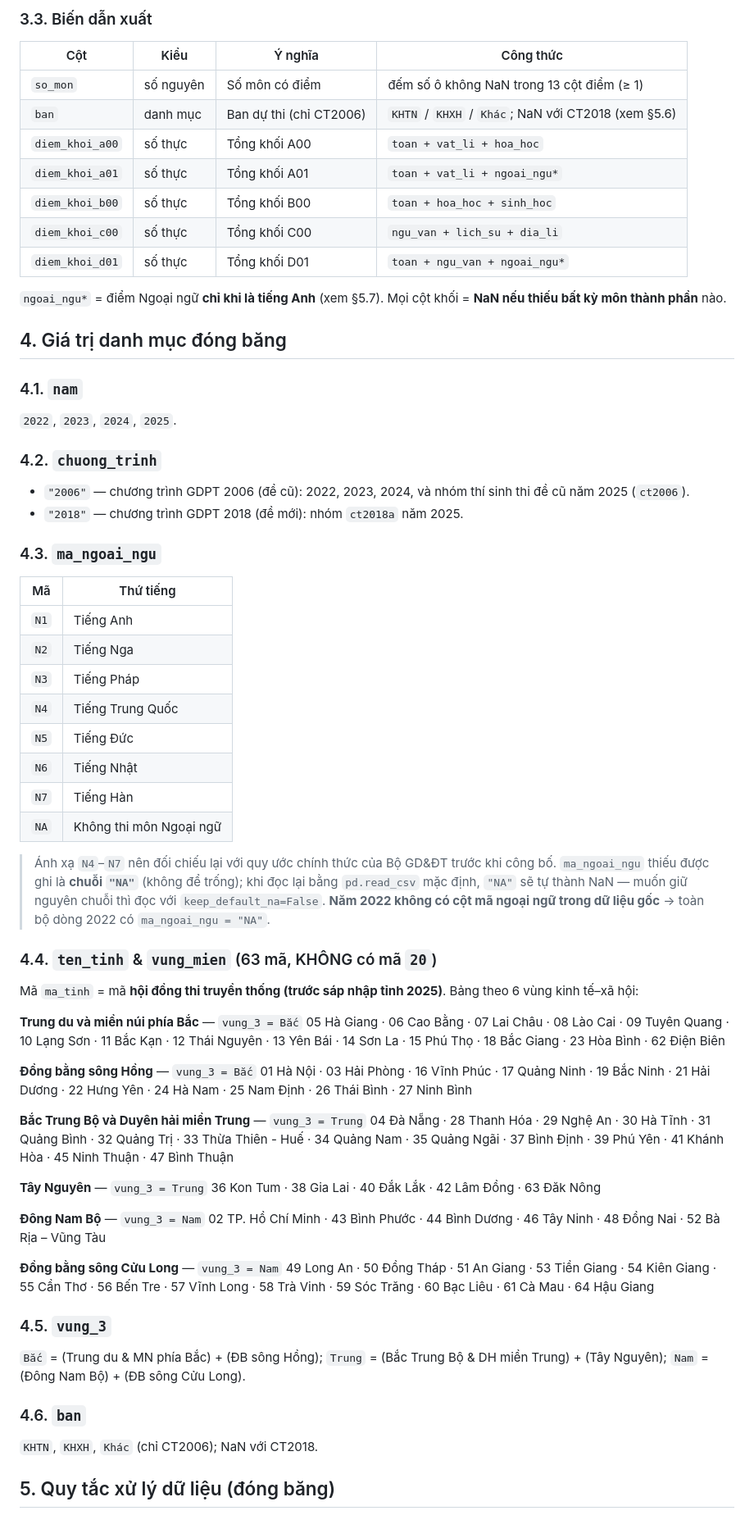
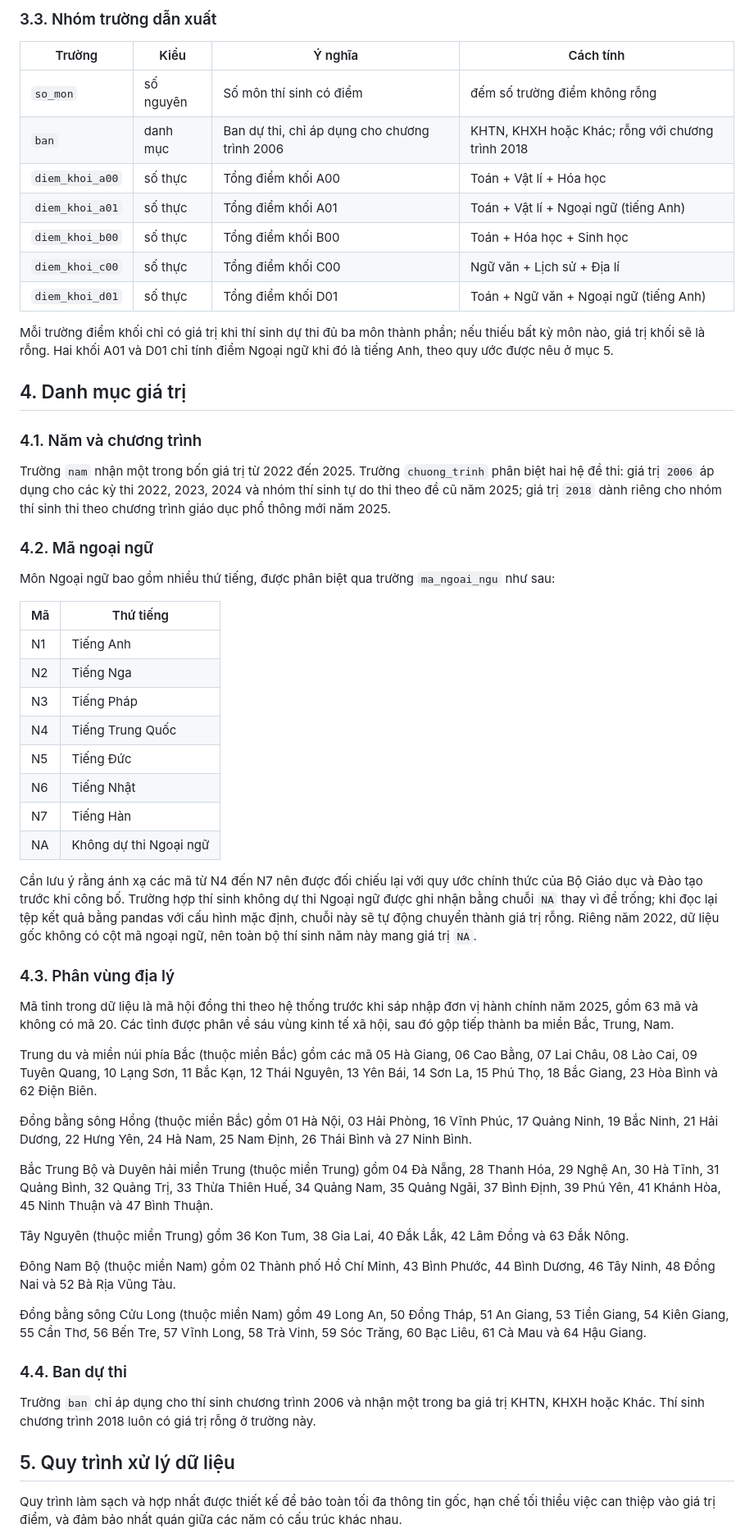
Before and after one commit to CrisNam77/vietnam_highschool_exam_AI_dashboard, a Markdown page: reports/data_quality_report.md, the part around one of its changes. Shown at 82% size. Rendered like a GitHub page.

Commit message:
feat: update data quality_report

```diff
--- a/reports/data_quality_report.md
+++ b/reports/data_quality_report.md
@@ -57,70 +58,62 @@ Kiểu: **số thực**, lưu 2 chữ số thập phân, khoảng hợp lệ **[
 
-### 3.3. Biến dẫn xuất
+### 3.3. Nhóm trường dẫn xuất
 
-| Cột | Kiểu | Ý nghĩa | Công thức |
-|-----|------|---------|-----------|
-| `so_mon` | số nguyên | Số môn có điểm | đếm số ô không NaN trong 13 cột điểm (≥ 1) |
-| `ban` | danh mục | Ban dự thi (chỉ CT2006) | `KHTN` / `KHXH` / `Khác`; NaN với CT2018 (xem §5.6) |
-| `diem_khoi_a00` | số thực | Tổng khối A00 | `toan + vat_li + hoa_hoc` |
-| `diem_khoi_a01` | số thực | Tổng khối A01 | `toan + vat_li + ngoai_ngu*` |
-| `diem_khoi_b00` | số thực | Tổng khối B00 | `toan + hoa_hoc + sinh_hoc` |
-| `diem_khoi_c00` | số thực | Tổng khối C00 | `ngu_van + lich_su + dia_li` |
-| `diem_khoi_d01` | số thực | Tổng khối D01 | `toan + ngu_van + ngoai_ngu*` |
+| Trường | Kiểu | Ý nghĩa | Cách tính |
+|--------|------|---------|-----------|
+| `so_mon` | số nguyên | Số môn thí sinh có điểm | đếm số trường điểm không rỗng |
+| `ban` | danh mục | Ban dự thi, chỉ áp dụng cho chương trình 2006 | KHTN, KHXH hoặc Khác; rỗng với chương trình 2018 |
+| `diem_khoi_a00` | số thực | Tổng điểm khối A00 | Toán + Vật lí + Hóa học |
+| `diem_khoi_a01` | số thực | Tổng điểm khối A01 | Toán + Vật lí + Ngoại ngữ (tiếng Anh) |
+| `diem_khoi_b00` | số thực | Tổng điểm khối B00 | Toán + Hóa học + Sinh học |
+| `diem_khoi_c00` | số thực | Tổng điểm khối C00 | Ngữ văn + Lịch sử + Địa lí |
+| `diem_khoi_d01` | số thực | Tổng điểm khối D01 | Toán + Ngữ văn + Ngoại ngữ (tiếng Anh) |
 
-`ngoai_ngu*` = điểm Ngoại ngữ **chỉ khi là tiếng Anh** (xem §5.7). Mọi cột khối = **NaN nếu thiếu bất kỳ môn thành phần** nào.
+Mỗi trường điểm khối chỉ có giá trị khi thí sinh dự thi đủ ba môn thành phần; nếu thiếu bất kỳ môn nào, giá trị khối sẽ là rỗng. Hai khối A01 và D01 chỉ tính điểm Ngoại ngữ khi đó là tiếng Anh, theo quy ước được nêu ở mục 5.
 
+## 4. Danh mục giá trị
 
-## 4. Giá trị danh mục đóng băng
+### 4.1. Năm và chương trình
 
-### 4.1. `nam`
-`2022`, `2023`, `2024`, `2025`.
+Trường `nam` nhận một trong bốn giá trị từ 2022 đến 2025. Trường `chuong_trinh` phân biệt hai hệ đề thi: giá trị `2006` áp dụng cho các kỳ thi 2022, 2023, 2024 và nhóm thí sinh tự do thi theo đề cũ năm 2025; giá trị `2018` dành riêng cho nhóm thí sinh thi theo chương trình giáo dục phổ thông mới năm 2025.
 
-### 4.2. `chuong_trinh`
-- `"2006"` — chương trình GDPT 2006 (đề cũ): 2022, 2023, 2024, và nhóm thí sinh thi đề cũ năm 2025 (`ct2006`).
-- `"2018"` — chương trình GDPT 2018 (đề mới): nhóm `ct2018a` năm 2025.
+### 4.2. Mã ngoại ngữ
 
-### 4.3. `ma_ngoai_ngu`
+Môn Ngoại ngữ bao gồm nhiều thứ tiếng, được phân biệt qua trường `ma_ngoai_ngu` như sau:
+
 | Mã | Thứ tiếng |
 |----|-----------|
-| `N1` | Tiếng Anh |
-| `N2` | Tiếng Nga |
-| `N3` | Tiếng Pháp |
-| `N4` | Tiếng Trung Quốc |
-| `N5` | Tiếng Đức |
-| `N6` | Tiếng Nhật |
-| `N7` | Tiếng Hàn |
-| `NA` | Không thi môn Ngoại ngữ |
+| N1 | Tiếng Anh |
+| N2 | Tiếng Nga |
+| N3 | Tiếng Pháp |
+| N4 | Tiếng Trung Quốc |
+| N5 | Tiếng Đức |
+| N6 | Tiếng Nhật |
+| N7 | Tiếng Hàn |
+| NA | Không dự thi Ngoại ngữ |
 
-> Ánh xạ `N4`–`N7` nên đối chiếu lại với quy ước chính thức của Bộ GD&ĐT trước khi công bố. `ma_ngoai_ngu` thiếu được ghi là **chuỗi `"NA"`** (không để trống); khi đọc lại bằng `pd.read_csv` mặc định, `"NA"` sẽ tự thành NaN — muốn giữ nguyên chuỗi thì đọc với `keep_default_na=False`. **Năm 2022 không có cột mã ngoại ngữ trong dữ liệu gốc** → toàn bộ dòng 2022 có `ma_ngoai_ngu = "NA"`.
+Cần lưu ý rằng ánh xạ các mã từ N4 đến N7 nên được đối chiếu lại với quy ước chính thức của Bộ Giáo dục và Đào tạo trước khi công bố. Trường hợp thí sinh không dự thi Ngoại ngữ được ghi nhận bằng chuỗi `NA` thay vì để trống; khi đọc lại tệp kết quả bằng pandas với cấu hình mặc định, chuỗi này sẽ tự động chuyển thành giá trị rỗng. Riêng năm 2022, dữ liệu gốc không có cột mã ngoại ngữ, nên toàn bộ thí sinh năm này mang giá trị `NA`.
 
-### 4.4. `ten_tinh` & `vung_mien` (63 mã, KHÔNG có mã `20`)
+### 4.3. Phân vùng địa lý
 
-Mã `ma_tinh` = mã **hội đồng thi truyền thống (trước sáp nhập tỉnh 2025)**. Bảng theo 6 vùng kinh tế–xã hội:
+Mã tỉnh trong dữ liệu là mã hội đồng thi theo hệ thống trước khi sáp nhập đơn vị hành chính năm 2025, gồm 63 mã và không có mã 20. Các tỉnh được phân về sáu vùng kinh tế xã hội, sau đó gộp tiếp thành ba miền Bắc, Trung, Nam.
 
-**Trung du và miền núi phía Bắc** — `vung_3 = Bắc`
-05 Hà Giang · 06 Cao Bằng · 07 Lai Châu · 08 Lào Cai · 09 Tuyên Quang · 10 Lạng Sơn · 11 Bắc Kạn · 12 Thái Nguyên · 13 Yên Bái · 14 Sơn La · 15 Phú Thọ · 18 Bắc Giang · 23 Hòa Bình · 62 Điện Biên
+Trung du và miền núi phía Bắc (thuộc miền Bắc) gồm các mã 05 Hà Giang, 06 Cao Bằng, 07 Lai Châu, 08 Lào Cai, 09 Tuyên Quang, 10 Lạng Sơn, 11 Bắc Kạn, 12 Thái Nguyên, 13 Yên Bái, 14 Sơn La, 15 Phú Thọ, 18 Bắc Giang, 23 Hòa Bình và 62 Điện Biên.
 
-**Đồng bằng sông Hồng** — `vung_3 = Bắc`
-01 Hà Nội · 03 Hải Phòng · 16 Vĩnh Phúc · 17 Quảng Ninh · 19 Bắc Ninh · 21 Hải Dương · 22 Hưng Yên · 24 Hà Nam · 25 Nam Định · 26 Thái Bình · 27 Ninh Bình
+Đồng bằng sông Hồng (thuộc miền Bắc) gồm 01 Hà Nội, 03 Hải Phòng, 16 Vĩnh Phúc, 17 Quảng Ninh, 19 Bắc Ninh, 21 Hải Dương, 22 Hưng Yên, 24 Hà Nam, 25 Nam Định, 26 Thái Bình và 27 Ninh Bình.
 
-**Bắc Trung Bộ và Duyên hải miền Trung** — `vung_3 = Trung`
-04 Đà Nẵng · 28 Thanh Hóa · 29 Nghệ An · 30 Hà Tĩnh · 31 Quảng Bình · 32 Quảng Trị · 33 Thừa Thiên - Huế · 34 Quảng Nam · 35 Quảng Ngãi · 37 Bình Định · 39 Phú Yên · 41 Khánh Hòa · 45 Ninh Thuận · 47 Bình Thuận
+Bắc Trung Bộ và Duyên hải miền Trung (thuộc miền Trung) gồm 04 Đà Nẵng, 28 Thanh Hóa, 29 Nghệ An, 30 Hà Tĩnh, 31 Quảng Bình, 32 Quảng Trị, 33 Thừa Thiên Huế, 34 Quảng Nam, 35 Quảng Ngãi, 37 Bình Định, 39 Phú Yên, 41 Khánh Hòa, 45 Ninh Thuận và 47 Bình Thuận.
 
-**Tây Nguyên** — `vung_3 = Trung`
-36 Kon Tum · 38 Gia Lai · 40 Đắk Lắk · 42 Lâm Đồng · 63 Đăk Nông
+Tây Nguyên (thuộc miền Trung) gồm 36 Kon Tum, 38 Gia Lai, 40 Đắk Lắk, 42 Lâm Đồng và 63 Đắk Nông.
 
-**Đông Nam Bộ** — `vung_3 = Nam`
-02 TP. Hồ Chí Minh · 43 Bình Phước · 44 Bình Dương · 46 Tây Ninh · 48 Đồng Nai · 52 Bà Rịa – Vũng Tàu
+Đông Nam Bộ (thuộc miền Nam) gồm 02 Thành phố Hồ Chí Minh, 43 Bình Phước, 44 Bình Dương, 46 Tây Ninh, 48 Đồng Nai và 52 Bà Rịa Vũng Tàu.
 
-**Đồng bằng sông Cửu Long** — `vung_3 = Nam`
-49 Long An · 50 Đồng Tháp · 51 An Giang · 53 Tiền Giang · 54 Kiên Giang · 55 Cần Thơ · 56 Bến Tre · 57 Vĩnh Long · 58 Trà Vinh · 59 Sóc Trăng · 60 Bạc Liêu · 61 Cà Mau · 64 Hậu Giang
+Đồng bằng sông Cửu Long (thuộc miền Nam) gồm 49 Long An, 50 Đồng Tháp, 51 An Giang, 53 Tiền Giang, 54 Kiên Giang, 55 Cần Thơ, 56 Bến Tre, 57 Vĩnh Long, 58 Trà Vinh, 59 Sóc Trăng, 60 Bạc Liêu, 61 Cà Mau và 64 Hậu Giang.
 
-### 4.5. `vung_3`
-`Bắc` = (Trung du & MN phía Bắc) + (ĐB sông Hồng); `Trung` = (Bắc Trung Bộ & DH miền Trung) + (Tây Nguyên); `Nam` = (Đông Nam Bộ) + (ĐB sông Cửu Long).
+### 4.4. Ban dự thi
 
-### 4.6. `ban`
-`KHTN`, `KHXH`, `Khác` (chỉ CT2006); NaN với CT2018.
+Trường `ban` chỉ áp dụng cho thí sinh chương trình 2006 và nhận một trong ba giá trị KHTN, KHXH hoặc Khác. Thí sinh chương trình 2018 luôn có giá trị rỗng ở trường này.
 
+## 5. Quy trình xử lý dữ liệu
 
-## 5. Quy tắc xử lý dữ liệu (đóng băng)
+Quy trình làm sạch và hợp nhất được thiết kế để bảo toàn tối đa thông tin gốc, hạn chế tối thiểu việc can thiệp vào giá trị điểm, và đảm bảo nhất quán giữa các năm có cấu trúc khác nhau.
 
```
Also changed, not shown: other parts of reports/data_quality_report.md (+82 -82 lines).
